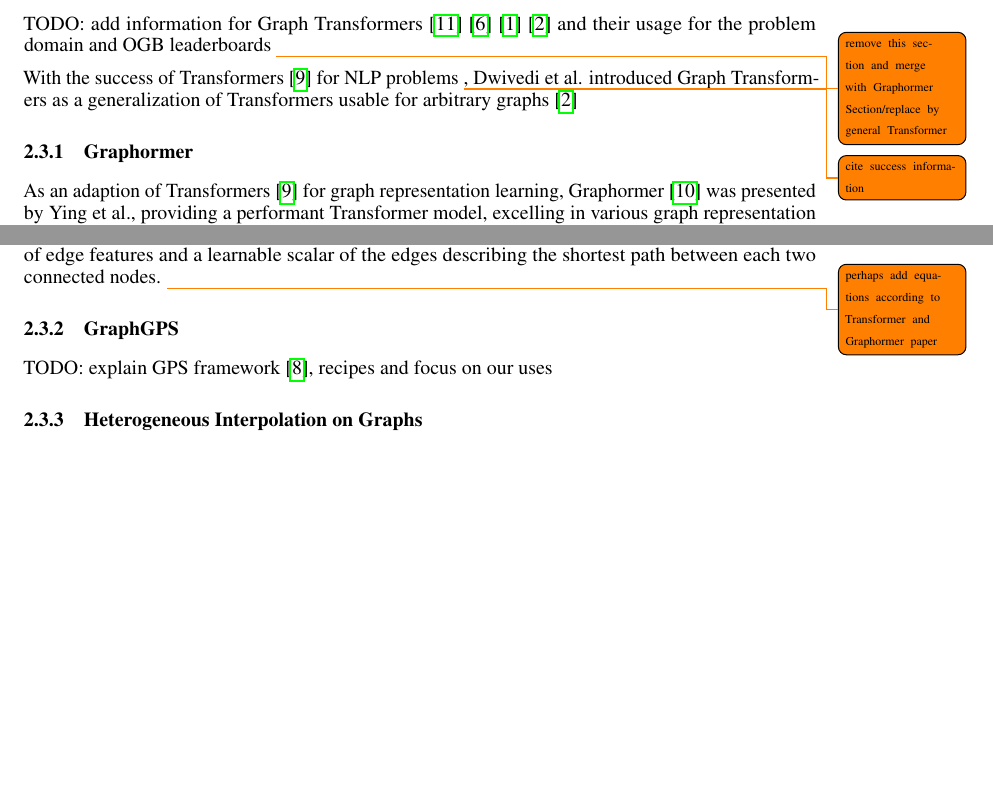
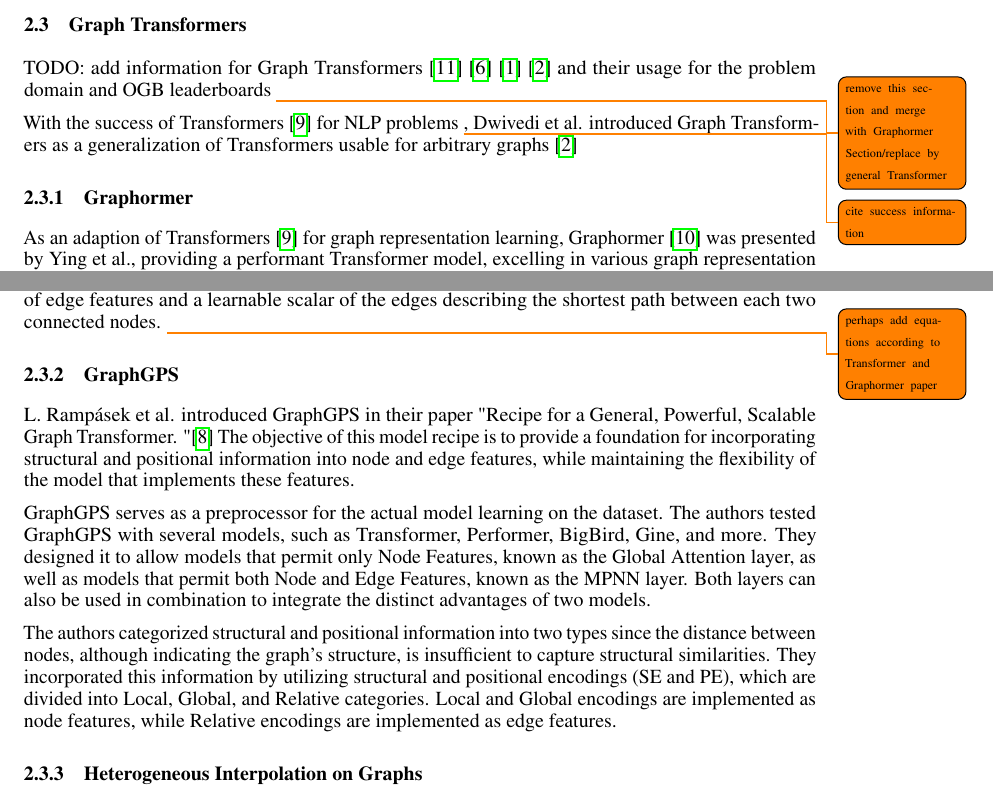
Before and after one commit to Jast38/ml-mol-sciences-report, a LaTeX paper (ml-mol-sciences-report.tex, which reads tex/related_work.tex): two parts of page 3 of 4 before the commit and two parts of page 3 of 5 after it, joined at a grey line, cut at the place of the change, the shorter picture padded with empty space. Compiled offline with pdfLaTeX.

Commit message:
Added GraphGPS Text

```diff
--- a/tex/related_work.tex
+++ b/tex/related_work.tex
@@ -43,7 +43,11 @@ The second encoding, called spatial encoding, is used to capture positional info
 Finally Graphormer introduces a method to include edge information in the model by adding an additional bias term to the attention module. This bias is created by averaging the dot-products of edge features and a learnable scalar of the edges describing the shortest path between each two connected nodes. \todo{\tiny perhaps add equations according to Transformer and Graphormer paper}
 
 \subsubsection{GraphGPS}
-TODO: explain GPS framework \cite{2023graphgps}, recipes and focus on our uses
+L. Rampásek et al. introduced GraphGPS in their paper "Recipe for a General, Powerful, Scalable Graph Transformer. "\cite{2023graphgps} The objective of this model recipe is to provide a foundation for incorporating structural and positional information into node and edge features, while maintaining the flexibility of the model that implements these features.
+
+GraphGPS serves as a preprocessor for the actual model learning on the dataset. The authors tested GraphGPS with several models, such as Transformer, Performer, BigBird, Gine, and more. They designed it to allow models that permit only Node Features, known as the Global Attention layer, as well as models that permit both Node and Edge Features, known as the MPNN layer. Both layers can also be used in combination to integrate the distinct advantages of two models.
+
+The authors categorized structural and positional information into two types since the distance between nodes, although indicating the graph's structure, is insufficient to capture structural similarities. They incorporated this information by utilizing structural and positional encodings (SE and PE), which are divided into Local, Global, and Relative categories. Local and Global encodings are implemented as node features, while Relative encodings are implemented as edge features.
 
 \subsubsection{Heterogeneous Interpolation on Graphs}
 TODO: briefly explain and focus on our possible usage
```
